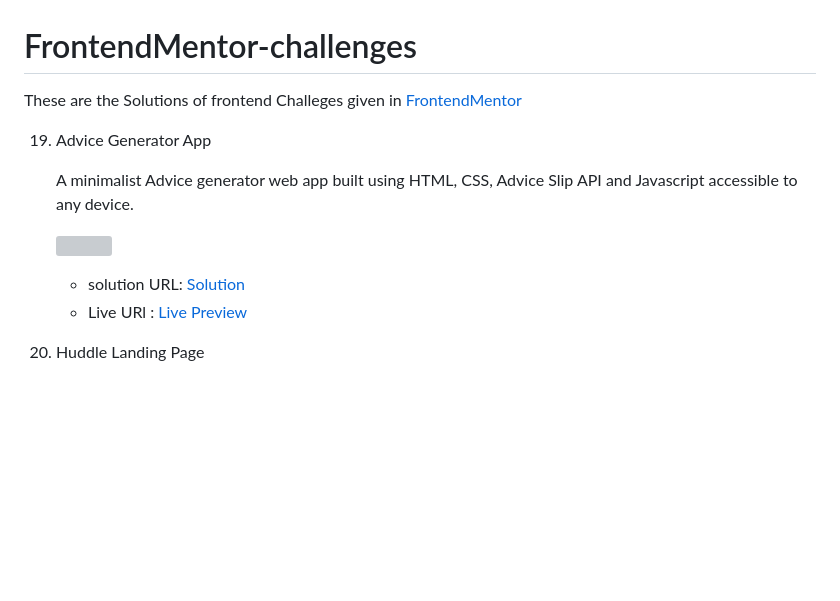
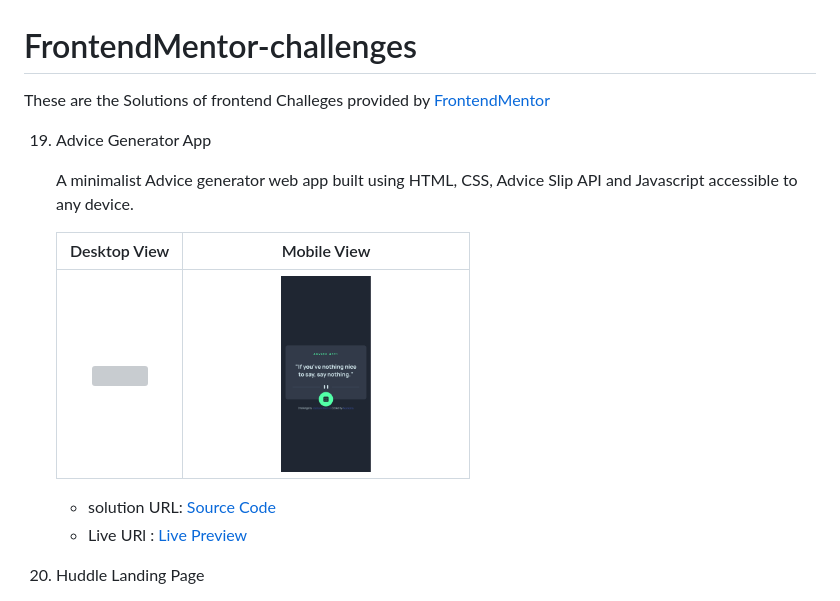
Before and after one commit to akanksha493/FrontendMentor-challenges, a Markdown page: README.md, the part around the change. Rendered like a GitHub page; pictures changed too: advice-generator-app-main/screenshot-mobile.png (added); blank space fills up the shorter version; grey boxes are pictures that could not be loaded.

```diff
--- a/README.md
+++ b/README.md
@@ -1,13 +1,18 @@
 # FrontendMentor-challenges
 
-These are the Solutions of frontend Challeges given in [FrontendMentor](https://www.frontendmentor.io/)
+These are the Solutions of frontend Challeges provided by [FrontendMentor](https://www.frontendmentor.io/)
 
 19. Advice Generator App
 
     A minimalist Advice generator web app built using HTML, CSS, Advice Slip API and Javascript accessible to any device.
 
-    ![](./advice-generator-app-main/screenshot.png)
-    - solution URL: [Solution](https://github.com/akanksha493/FrontendMentor-challenges/tree/main/advice-generator-app-main)
+
+    |Desktop View|Mobile View|
+    |:---:|:---:|
+    | <img src="./advice-generator-app-main/screenshot.png" width=100%></img> | <img src="./advice-generator-app-main/screenshot-mobile.png" width=35%></img>|
+
+
+    - solution URL: [Source Code](https://github.com/akanksha493/FrontendMentor-challenges/tree/main/advice-generator-app-main)
     - Live URl : [Live Preview](https://akanksha493.github.io/FrontendMentor-challenges/advice-generator-app-main/)
 
 
```
